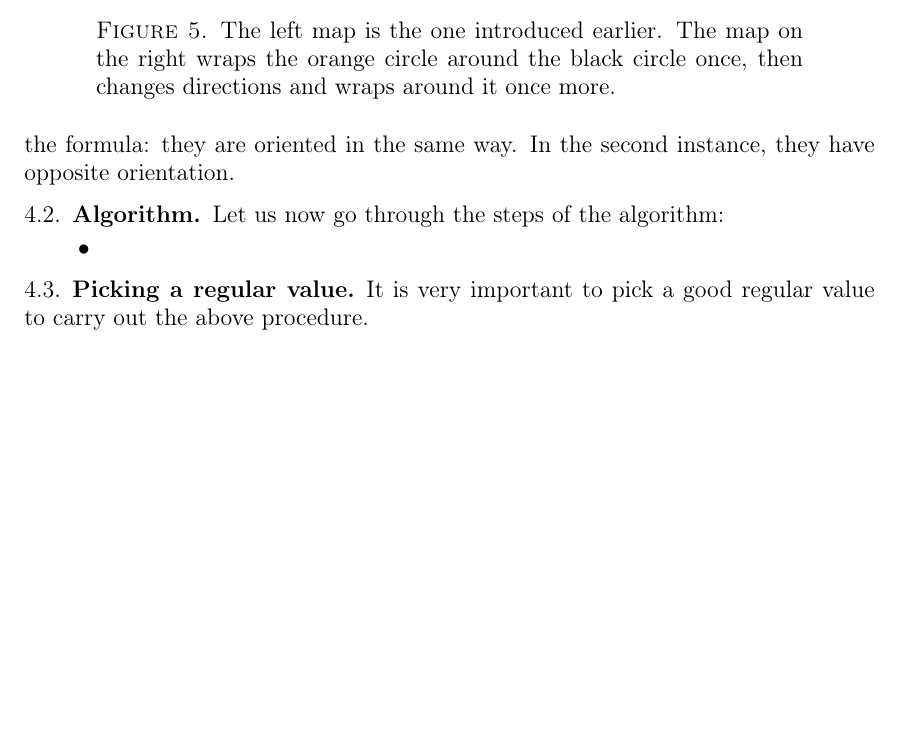
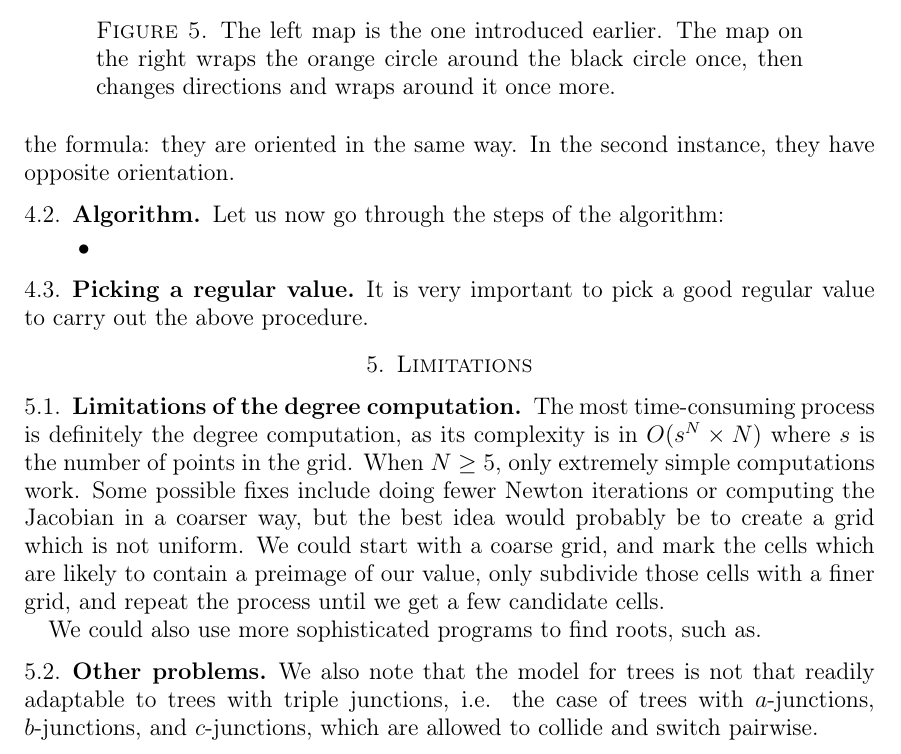
Before and after one commit to thranduil1/Trees-and-their-degrees, a LaTeX paper (mathcontext/tree_problem.tex): part of page 6 of 6, cut so that both start at the same text, the shorter picture padded with empty space. Compiled offline with pdfLaTeX.

Commit message:
exemples

```diff
--- a/mathcontext/tree_problem.tex
+++ b/mathcontext/tree_problem.tex
@@ -440,5 +440,25 @@ Let us now go through the steps of the algorithm:
 \subsection{Picking a regular value}
 It is very important to pick a good regular value to carry out the above procedure.
 
+\section{Limitations}
+
+\subsection{Limitations of the degree computation}
+The most time-consuming process is definitely the degree computation, as its complexity is in $O(s^N\times N)$
+where $s$ is the number of points in the grid.
+When $N\geq 5$, only extremely simple computations work.
+Some possible fixes include doing fewer Newton iterations or computing the Jacobian in a coarser way,
+but the best idea would probably be to create a grid which is not uniform.
+We could start with a coarse grid, and mark the cells which are likely to contain a preimage of our value,
+only subdivide those cells with a finer grid, and repeat the process until we get a few candidate cells.
+
+We could also use more sophisticated programs to find roots, such as.
+
+\subsection{Other problems}
+We also note that the model for trees is not that readily adaptable to trees with triple junctions,
+i.e. the case of trees with $a$-junctions, $b$-junctions, and $c$-junctions,
+which are allowed to collide and switch pairwise.
+
+
+
 
 \end{document}
```
Also changed, not shown: mathcontext/tree_problem.pdf, 8 other files.
